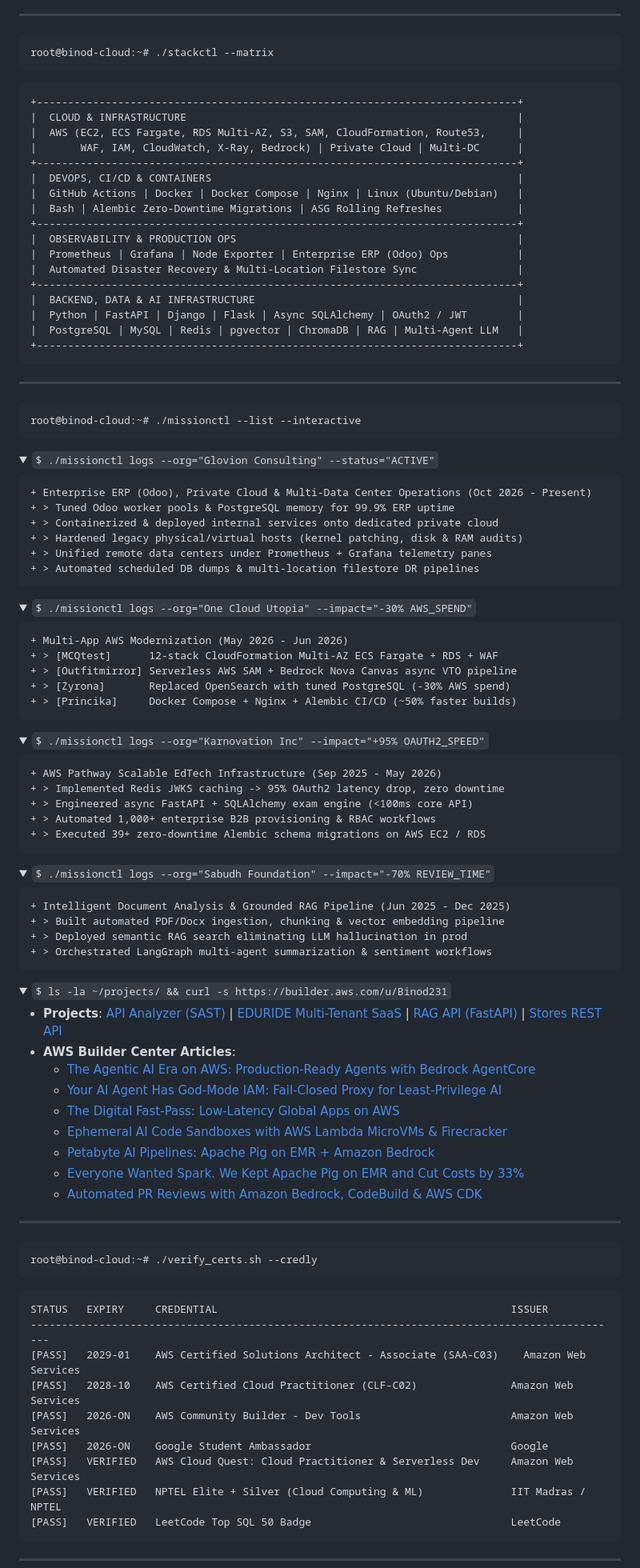
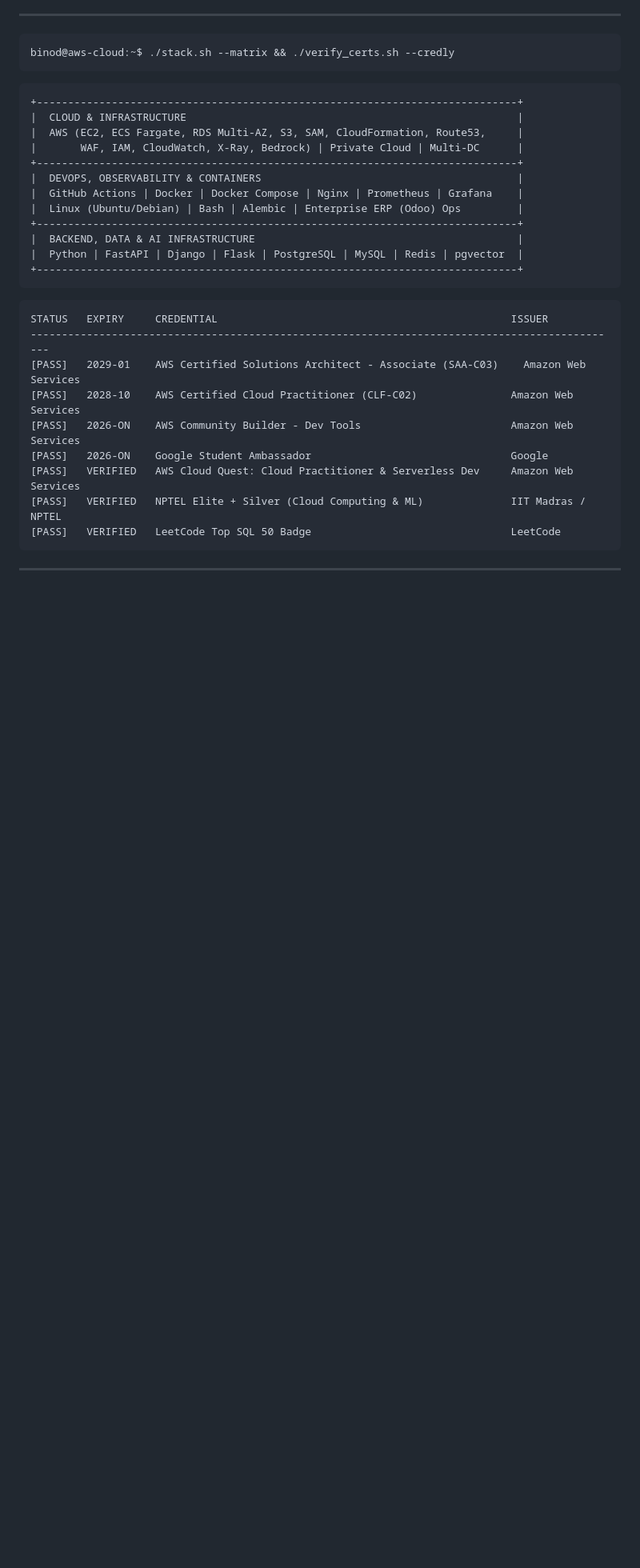
Before and after one commit to Binod231/Binod231, a Markdown page: README.md, the part around one of its changes. Shown at 80% size. Drawn GitHub-style; folded sections open; blank space fills up the shorter version.

````diff
--- a/README.md
+++ b/README.md
@@ -68,7 +147,7 @@ root@binod-cloud:~# ./cloud_core_3d.sh --launch="https://binod231.github.io/Bino
 ---
 
 ```bash
-root@binod-cloud:~# ./stackctl --matrix
+binod@aws-cloud:~$ ./stack.sh --matrix && ./verify_certs.sh --credly
 ```
 
 ```text
@@ -77,97 +156,13 @@ root@binod-cloud:~# ./stackctl --matrix
 |  AWS (EC2, ECS Fargate, RDS Multi-AZ, S3, SAM, CloudFormation, Route53,     |
 |       WAF, IAM, CloudWatch, X-Ray, Bedrock) | Private Cloud | Multi-DC      |
 +-----------------------------------------------------------------------------+
-|  DEVOPS, CI/CD & CONTAINERS                                                 |
-|  GitHub Actions | Docker | Docker Compose | Nginx | Linux (Ubuntu/Debian)   |
-|  Bash | Alembic Zero-Downtime Migrations | ASG Rolling Refreshes            |
-+-----------------------------------------------------------------------------+
-|  OBSERVABILITY & PRODUCTION OPS                                             |
-|  Prometheus | Grafana | Node Exporter | Enterprise ERP (Odoo) Ops           |
-|  Automated Disaster Recovery & Multi-Location Filestore Sync                |
+|  DEVOPS, OBSERVABILITY & CONTAINERS                                         |
+|  GitHub Actions | Docker | Docker Compose | Nginx | Prometheus | Grafana    |
+|  Linux (Ubuntu/Debian) | Bash | Alembic | Enterprise ERP (Odoo) Ops         |
 +-----------------------------------------------------------------------------+
 |  BACKEND, DATA & AI INFRASTRUCTURE                                          |
-|  Python | FastAPI | Django | Flask | Async SQLAlchemy | OAuth2 / JWT        |
-|  PostgreSQL | MySQL | Redis | pgvector | ChromaDB | RAG | Multi-Agent LLM   |
+|  Python | FastAPI | Django | Flask | PostgreSQL | MySQL | Redis | pgvector  |
 +-----------------------------------------------------------------------------+
-```
-
----
-
-```bash
-root@binod-cloud:~# ./missionctl --list --interactive
-```
-
-<details>
-<summary><code>$ ./missionctl logs --org="Glovion Consulting" --status="ACTIVE"</code></summary>
-
-```diff
-+ Enterprise ERP (Odoo), Private Cloud & Multi-Data Center Operations (Oct 2026 - Present)
-+ > Tuned Odoo worker pools & PostgreSQL memory for 99.9% ERP uptime
-+ > Containerized & deployed internal services onto dedicated private cloud
-+ > Hardened legacy physical/virtual hosts (kernel patching, disk & RAM audits)
-+ > Unified remote data centers under Prometheus + Grafana telemetry panes
-+ > Automated scheduled DB dumps & multi-location filestore DR pipelines
-```
-
-</details>
-
-<details>
-<summary><code>$ ./missionctl logs --org="One Cloud Utopia" --impact="-30% AWS_SPEND"</code></summary>
-
-```diff
-+ Multi-App AWS Modernization (May 2026 - Jun 2026)
-+ > [MCQtest]      12-stack CloudFormation Multi-AZ ECS Fargate + RDS + WAF
-+ > [Outfitmirror] Serverless AWS SAM + Bedrock Nova Canvas async VTO pipeline
-+ > [Zyrona]       Replaced OpenSearch with tuned PostgreSQL (-30% AWS spend)
-+ > [Princika]     Docker Compose + Nginx + Alembic CI/CD (~50% faster builds)
-```
-
-</details>
-
-<details>
-<summary><code>$ ./missionctl logs --org="Karnovation Inc" --impact="+95% OAUTH2_SPEED"</code></summary>
-
-```diff
-+ AWS Pathway Scalable EdTech Infrastructure (Sep 2025 - May 2026)
-+ > Implemented Redis JWKS caching -> 95% OAuth2 latency drop, zero downtime
-+ > Engineered async FastAPI + SQLAlchemy exam engine (<100ms core API)
-+ > Automated 1,000+ enterprise B2B provisioning & RBAC workflows
-+ > Executed 39+ zero-downtime Alembic schema migrations on AWS EC2 / RDS
-```
-
-</details>
-
-<details>
-<summary><code>$ ./missionctl logs --org="Sabudh Foundation" --impact="-70% REVIEW_TIME"</code></summary>
-
-```diff
-+ Intelligent Document Analysis & Grounded RAG Pipeline (Jun 2025 - Dec 2025)
-+ > Built automated PDF/Docx ingestion, chunking & vector embedding pipeline
-+ > Deployed semantic RAG search eliminating LLM hallucination in prod
-+ > Orchestrated LangGraph multi-agent summarization & sentiment workflows
-```
-
-</details>
-
-<details>
-<summary><code>$ ls -la ~/projects/ && curl -s https://builder.aws.com/u/Binod231</code></summary>
-
-- **Projects**: [API Analyzer (SAST)](https://github.com/Binod231/cloudnative-api-security-analyzer) | [EDURIDE Multi-Tenant SaaS](https://github.com/Binod231/School_Bus_Management_System) | [RAG API (FastAPI)](https://learn.nextwork.org/nostalgic_pink_clever_cherimoya/docs/ai-devops-api) | [Stores REST API](https://github.com/Binod231/rest-api-project)
-- **AWS Builder Center Articles**:
-  - [The Agentic AI Era on AWS: Production-Ready Agents with Bedrock AgentCore](https://builder.aws.com/content/3JFung63VfYEKbYHIUuaJWred3l/the-agentic-ai-era-on-aws-whats-trending-in-2026-and-how-to-build-production-ready-agents)
-  - [Your AI Agent Has God-Mode IAM: Fail-Closed Proxy for Least-Privilege AI](https://builder.aws.com/content/3IwFRy6vy2DF9gviMgbX1J3uqrq/your-ai-agent-has-god-mode-iam-heres-the-proxy-i-built-to-take-it-away)
-  - [The Digital Fast-Pass: Low-Latency Global Apps on AWS](https://builder.aws.com/content/3IGUEDK1H3yBfsV4W9XvVsCNZpA/the-digital-fast-pass-building-a-low-latency-global-application-on-aws)
-  - [Ephemeral AI Code Sandboxes with AWS Lambda MicroVMs & Firecracker](https://builder.aws.com/content/3Hth5GJ7ehZ6rJnmRaEiEWegoaO/i-gave-ai-its-own-aws-machine-then-destroyed-it)
-  - [Petabyte AI Pipelines: Apache Pig on EMR + Amazon Bedrock](https://builder.aws.com/content/3HXH38b8XDsPBealUK4SfPygwLI/petabyte-ai-pipelines-apache-pig-meets-amazon-bedrock)
-  - [Everyone Wanted Spark. We Kept Apache Pig on EMR and Cut Costs by 33%](https://builder.aws.com/content/3HJnLkHKc3wjIuL5kDYLi1mO58p/everyone-wanted-spark-we-kept-apache-pig-and-won-anyway)
-  - [Automated PR Reviews with Amazon Bedrock, CodeBuild & AWS CDK](https://builder.aws.com/content/3HCa4ZqPprwVZM7mfDRBIdrjRNC/stop-reviewing-prs-let-aws-bedrock-do-it)
-
-</details>
-
----
-
-```bash
-root@binod-cloud:~# ./verify_certs.sh --credly
 ```
 
 ```text
````
Also changed, not shown: other parts of README.md (+140 -43 lines), assets/avatar-circle.png, 7 other files.
